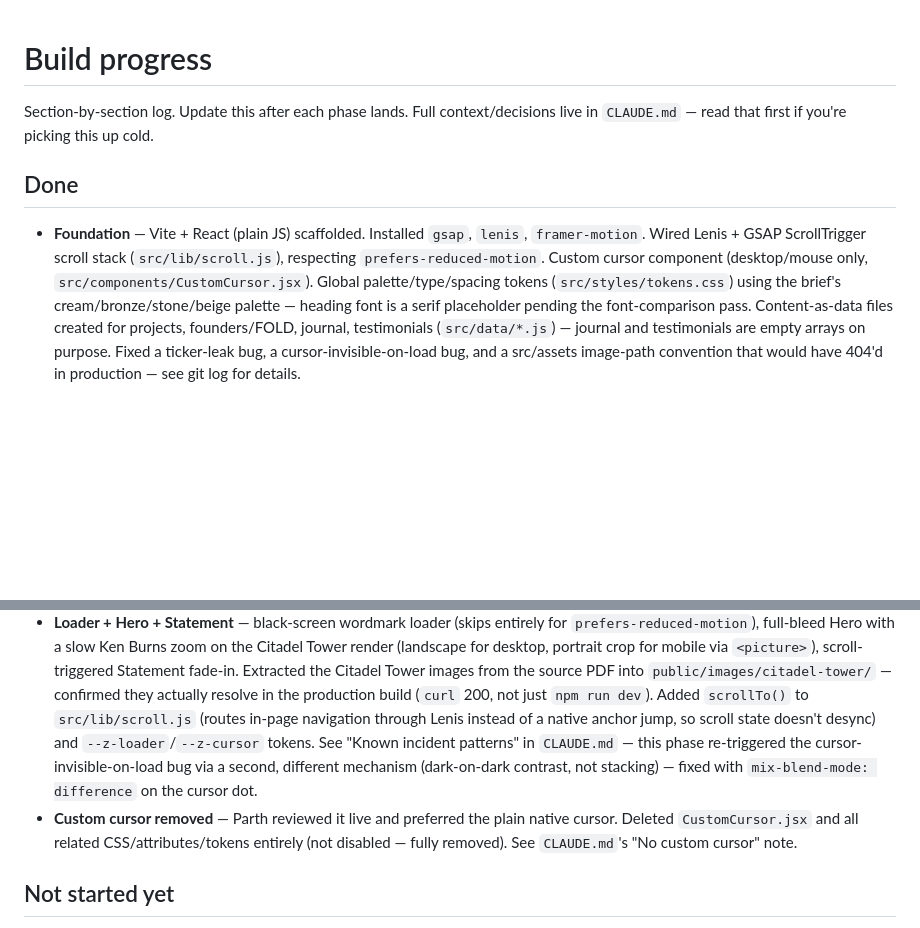
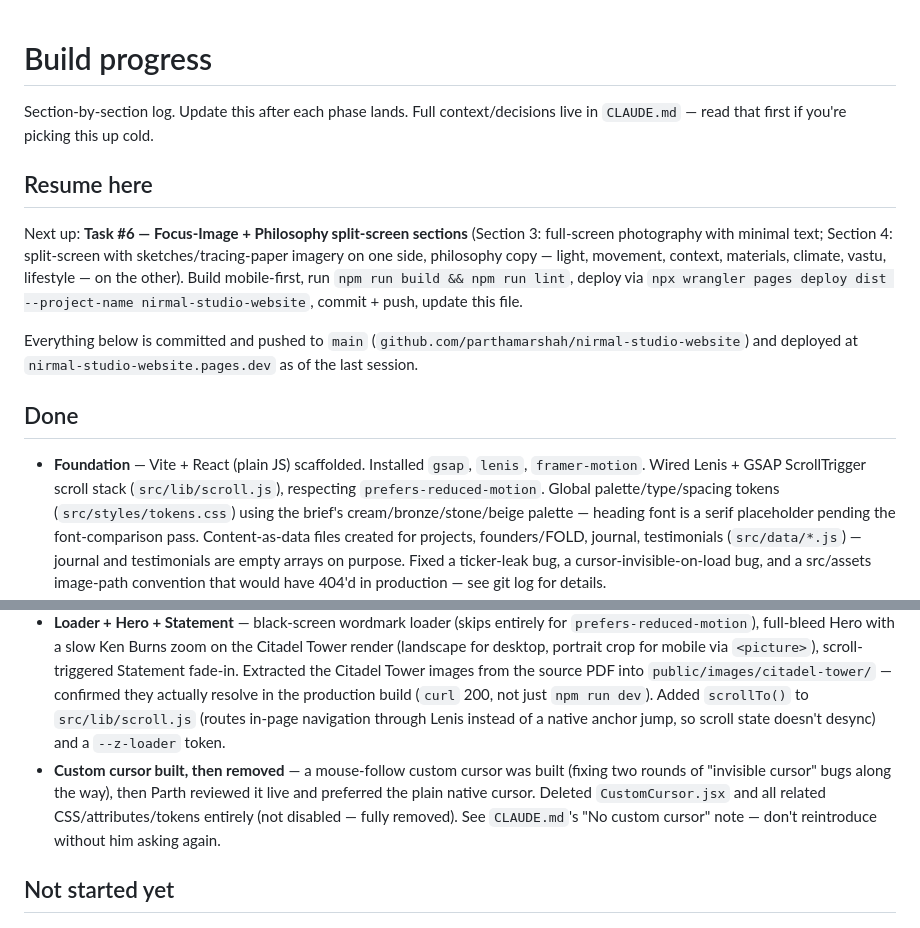
Before and after one commit to parthamarshah/nirmal-studio-website, a Markdown page: progress.md, 2 parts joined by grey strips. GitHub-like rendering; blank space fills up the shorter version.

Commit message:
Update progress.md with resume point for next session

```diff
--- a/progress.md
+++ b/progress.md
@@ -3,12 +3,24 @@
 Section-by-section log. Update this after each phase lands. Full context/decisions
 live in `CLAUDE.md` — read that first if you're picking this up cold.
 
+## Resume here
+
+Next up: **Task #6 — Focus-Image + Philosophy split-screen sections** (Section 3:
+full-screen photography with minimal text; Section 4: split-screen with
+sketches/tracing-paper imagery on one side, philosophy copy — light, movement,
+context, materials, climate, vastu, lifestyle — on the other). Build mobile-first,
+run `npm run build && npm run lint`, deploy via `npx wrangler pages deploy dist
+--project-name nirmal-studio-website`, commit + push, update this file.
+
+Everything below is committed and pushed to `main`
+(`github.com/parthamarshah/nirmal-studio-website`) and deployed at
+`nirmal-studio-website.pages.dev` as of the last session.
+
 ## Done
 
 - **Foundation** — Vite + React (plain JS) scaffolded. Installed `gsap`, `lenis`,
   `framer-motion`. Wired Lenis + GSAP ScrollTrigger scroll stack (`src/lib/scroll.js`),
-  respecting `prefers-reduced-motion`. Custom cursor component (desktop/mouse only,
-  `src/components/CustomCursor.jsx`). Global palette/type/spacing tokens
+  respecting `prefers-reduced-motion`. Global palette/type/spacing tokens
   (`src/styles/tokens.css`) using the brief's cream/bronze/stone/beige palette —
   heading font is a serif placeholder pending the font-comparison pass. Content-as-data
   files created for projects, founders/FOLD, journal, testimonials
@@ -32,13 +44,12 @@ live in `CLAUDE.md` — read that first if you're picking this up cold.
   source PDF into `public/images/citadel-tower/` — confirmed they actually resolve in
   the production build (`curl` 200, not just `npm run dev`). Added `scrollTo()` to
   `src/lib/scroll.js` (routes in-page navigation through Lenis instead of a native
-  anchor jump, so scroll state doesn't desync) and `--z-loader`/`--z-cursor` tokens.
-  See "Known incident patterns" in `CLAUDE.md` — this phase re-triggered the
-  cursor-invisible-on-load bug via a second, different mechanism (dark-on-dark
-  contrast, not stacking) — fixed with `mix-blend-mode: difference` on the cursor dot.
-- **Custom cursor removed** — Parth reviewed it live and preferred the plain native
-  cursor. Deleted `CustomCursor.jsx` and all related CSS/attributes/tokens entirely
-  (not disabled — fully removed). See `CLAUDE.md`'s "No custom cursor" note.
+  anchor jump, so scroll state doesn't desync) and a `--z-loader` token.
+- **Custom cursor built, then removed** — a mouse-follow custom cursor was built
+  (fixing two rounds of "invisible cursor" bugs along the way), then Parth reviewed it
+  live and preferred the plain native cursor. Deleted `CustomCursor.jsx` and all
+  related CSS/attributes/tokens entirely (not disabled — fully removed). See
+  `CLAUDE.md`'s "No custom cursor" note — don't reintroduce without him asking again.
 
 ## Not started yet
 
```
